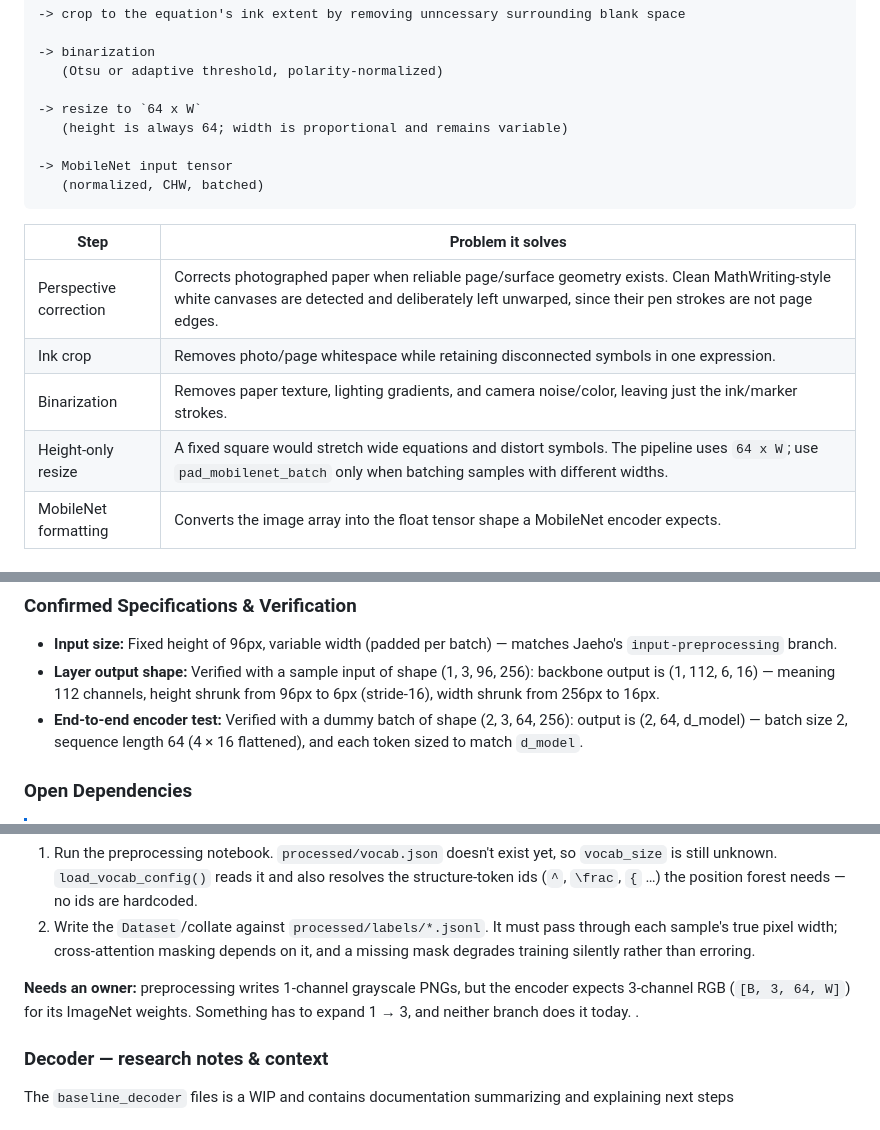
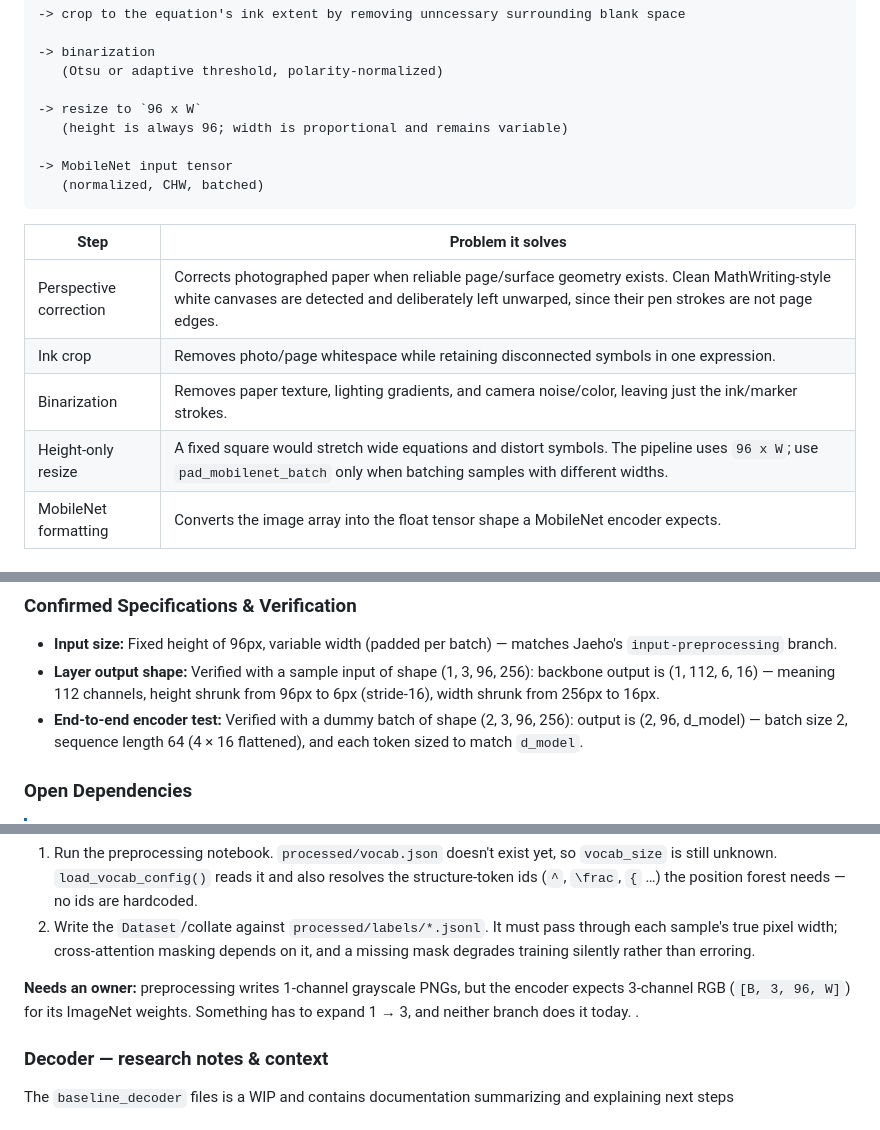
Before and after one commit to acmucsd-projects/su26-ai-team-1, a Markdown page: README.md, 3 parts joined by grey strips. Drawn GitHub-style.

Commit message:
Change height parameter from 64 to 96 in README
Updated the height parameter from 64 to 96 in various sections of the README to reflect changes in the image processing pipeline.

```diff
--- a/README.md
+++ b/README.md
@@ -102,8 +102,8 @@ input image (scan / photo)
 -> binarization
    (Otsu or adaptive threshold, polarity-normalized)
 
--> resize to `64 x W`
-   (height is always 64; width is proportional and remains variable)
+-> resize to `96 x W`
+   (height is always 96; width is proportional and remains variable)
 
 -> MobileNet input tensor
    (normalized, CHW, batched)
@@ -114,7 +114,7 @@ input image (scan / photo)
 | Perspective correction | Corrects photographed paper when reliable page/surface geometry exists. Clean MathWriting-style white canvases are detected and deliberately left unwarped, since their pen strokes are not page edges. |
 | Ink crop               | Removes photo/page whitespace while retaining disconnected symbols in one expression.                                                                                                                   |
 | Binarization           | Removes paper texture, lighting gradients, and camera noise/color, leaving just the ink/marker strokes.                                                                                                 |
-| Height-only resize     | A fixed square would stretch wide equations and distort symbols. The pipeline uses `64 x W`; use `pad_mobilenet_batch` only when batching samples with different widths.                                |
+| Height-only resize     | A fixed square would stretch wide equations and distort symbols. The pipeline uses `96 x W`; use `pad_mobilenet_batch` only when batching samples with different widths.                                |
 | MobileNet formatting   | Converts the image array into the float tensor shape a MobileNet encoder expects.                                                                                                                       |
 
 ### References
@@ -189,7 +189,7 @@ What it does:
 
 * **Input size:** Fixed height of 96px, variable width (padded per batch) — matches Jaeho's `input-preprocessing` branch.
 * **Layer output shape:** Verified with a sample input of shape (1, 3, 96, 256): backbone output is (1, 112, 6, 16) — meaning 112 channels, height shrunk from 96px to 6px (stride-16), width shrunk from 256px to 16px.
-* **End-to-end encoder test:** Verified with a dummy batch of shape (2, 3, 64, 256): output is (2, 64, d_model) — batch size 2, sequence length 64 (4 × 16 flattened), and each token sized to match `d_model`.
+* **End-to-end encoder test:** Verified with a dummy batch of shape (2, 3, 96, 256): output is (2, 96, d_model) — batch size 2, sequence length 64 (4 × 16 flattened), and each token sized to match `d_model`.
 
 ### Open Dependencies
 
@@ -272,7 +272,7 @@ pixel width.
    it, and a missing mask degrades training silently rather than erroring.
 
 **Needs an owner:** preprocessing writes 1-channel grayscale PNGs, but the
-encoder expects 3-channel RGB (`[B, 3, 64, W]`) for its ImageNet weights.
+encoder expects 3-channel RGB (`[B, 3, 96, W]`) for its ImageNet weights.
 Something has to expand 1 → 3, and neither branch does it today.
 .
 
```
